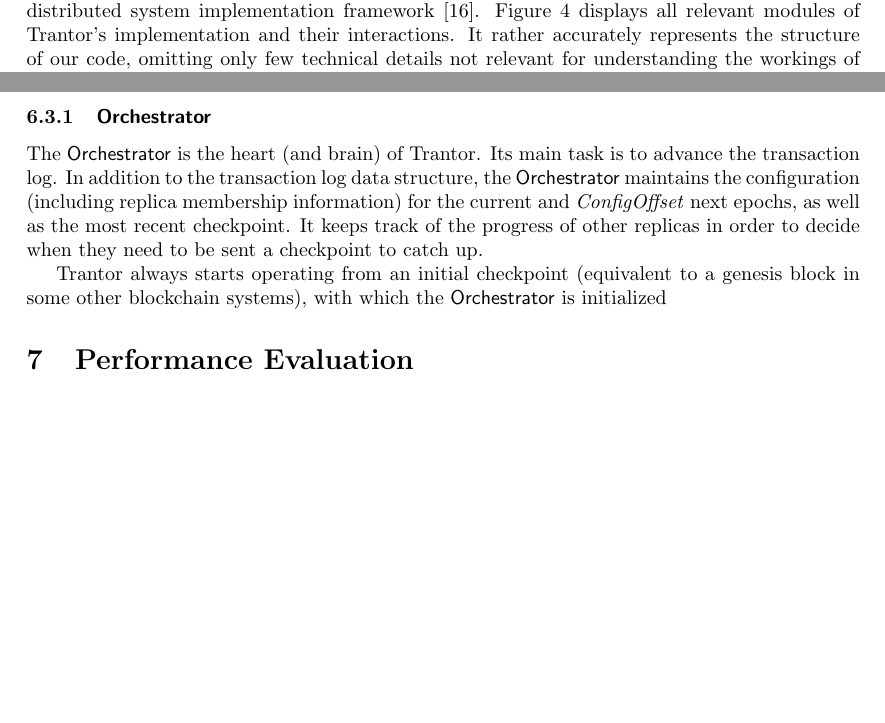
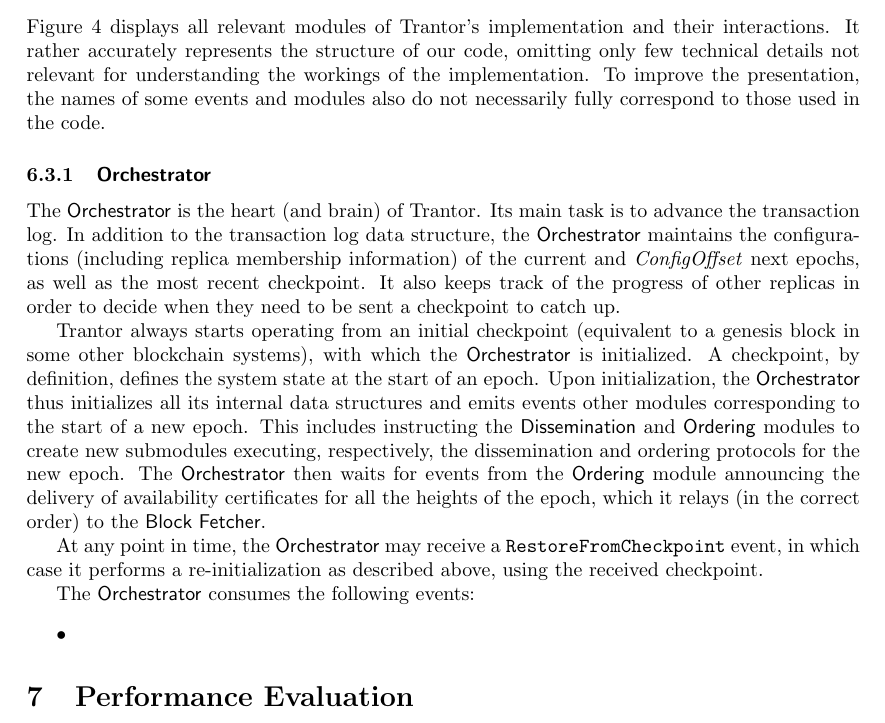
Before and after one commit to matejpavlovic/trantor-doc, a LaTeX paper (main.tex): two parts of pages 13 and 15 of 21 before the commit and part of page 15 of 21 after it, the two joined at a grey line, cut so that both start at the same text, the shorter picture padded with empty space. Compiled offline with pdfLaTeX.

Commit message:
Updates from Overleaf

```diff
--- a/main.tex
+++ b/main.tex
@@ -665,10 +658,5 @@ The standard sequence of invocations from the start of an epoch then follows (un
-    \label{fig:implementation-diagram}
-\end{figure}
-
 We now present our implementation of Trantor, diving deeper into Trantor's architecture and refining the descriptions from \cref{sec:overview,sec:algorithm-details}.
 We implement Trantor in Go, using the Mir distributed system implementation framework \cite{mir}.
-\Cref{fig:implementation-diagram} displays all relevant modules of Trantor's implementation and their interactions.
-It rather accurately represents the structure of our code, omitting only few technical details not relevant for understanding the workings of the implementation.
 Note that we are describing the implementation of a \emph{single replica}.
 Each replica runs its own copy of what we present in this section.
 In the following, we first explain some overarching concepts relevant for all modules and then describe each module in detail.
@@ -703,16 +698,38 @@ can be cleaner, simpler, more general, and thus more reusable.
+    \label{fig:implementation-diagram}
+\end{figure}
+
 \subsection{Trantor's Modules}
+
+\Cref{fig:implementation-diagram} displays all relevant modules of Trantor's implementation and their interactions.
+It rather accurately represents the structure of our code, omitting only few technical details not relevant for understanding the workings of the implementation.
+To improve the presentation, the names of some events and modules also do not necessarily fully correspond to those used in the code.
 
 \subsubsection{\module{Orchestrator}}
 
 The \module{Orchestrator} is the heart (and brain) of Trantor.
 Its main task is to advance the transaction log.
-In addition to the transaction log data structure, the \module{Orchestrator} maintains the configuration
-(including replica membership information) for the current and \param{ConfigOffset} next epochs,
+In addition to the transaction log data structure, the \module{Orchestrator} maintains the configurations
+(including replica membership information) of the current and \param{ConfigOffset} next epochs,
 as well as the most recent checkpoint.
-It keeps track of the progress of other replicas in order to decide when they need to be sent a checkpoint to catch up.
+It also keeps track of the progress of other replicas in order to decide when they need to be sent a checkpoint to catch up.
 
 Trantor always starts operating from an initial checkpoint (equivalent to a genesis block in some other blockchain systems),
-with which the \module{Orchestrator} is initialized
+with which the \module{Orchestrator} is initialized.
+A checkpoint, by definition, defines the system state at the start of an epoch.
+Upon initialization, the \module{Orchestrator} thus initializes all its internal data structures
+and emits events other modules corresponding to the start of a new epoch.
+This includes instructing the \module{Dissemination} and \module{Ordering} modules to create new submodules
+executing, respectively, the dissemination and ordering protocols for the new epoch.
+The \module{Orchestrator} then waits for events from the \module{Ordering} module announcing the delivery of availability certificates
+for all the heights of the epoch, which it relays (in the correct order) to the \module{Block Fetcher}.
+
+At any point in time, the \module{Orchestrator} may receive a \event{RestoreFromCheckpoint} event,
+in which case it performs a re-initialization as described above, using the received checkpoint.
+
+The \module{Orchestrator} consumes the following events:
+\begin{itemize}
+    \item
+\end{itemize}
 
 \section{Performance Evaluation}
 \label{sec:evaluation}
```
Also changed, not shown: figures/implementation-diagram.pdf, main.tex (14 more changed lines).
